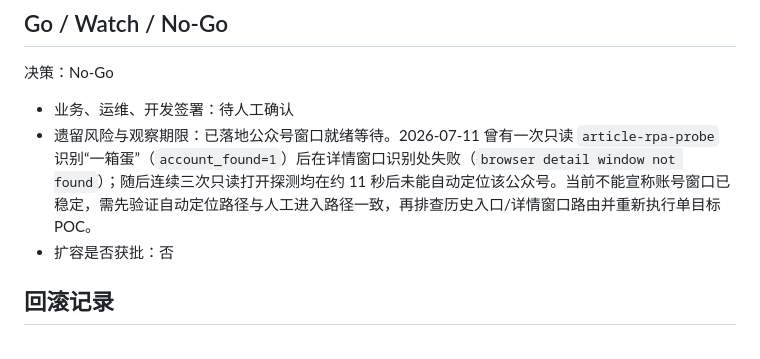
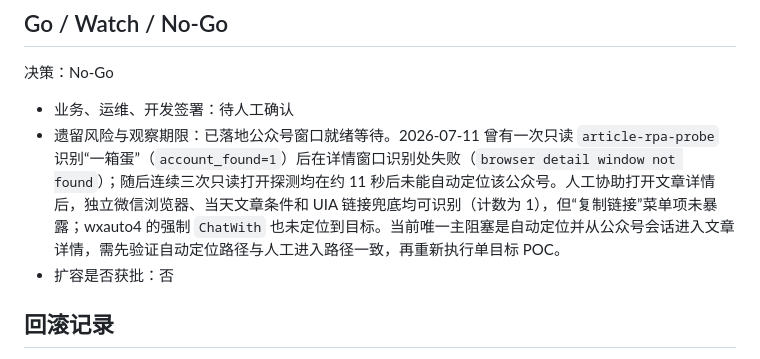
Before and after one commit to hwj1995style/WeInsight, a Markdown page: docs/operations/微信采集管理后台受控POC执行记录.md, the part around the change. Drawn GitHub-style.

Commit message:
docs: record article rpa route diagnosis

```diff
--- a/docs/operations/微信采集管理后台受控POC执行记录.md
+++ b/docs/operations/微信采集管理后台受控POC执行记录.md
@@ -46,7 +46,7 @@
 决策：No-Go
 
 - 业务、运维、开发签署：待人工确认
-- 遗留风险与观察期限：已落地公众号窗口就绪等待。2026-07-11 曾有一次只读 `article-rpa-probe` 识别“一箱蛋”（`account_found=1`）后在详情窗口识别处失败（`browser detail window not found`）；随后连续三次只读打开探测均在约 11 秒后未能自动定位该公众号。当前不能宣称账号窗口已稳定，需先验证自动定位路径与人工进入路径一致，再排查历史入口/详情窗口路由并重新执行单目标 POC。
+- 遗留风险与观察期限：已落地公众号窗口就绪等待。2026-07-11 曾有一次只读 `article-rpa-probe` 识别“一箱蛋”（`account_found=1`）后在详情窗口识别处失败（`browser detail window not found`）；随后连续三次只读打开探测均在约 11 秒后未能自动定位该公众号。人工协助打开文章详情后，独立微信浏览器、当天文章条件和 UIA 链接兜底均可识别（计数为 1），但“复制链接”菜单项未暴露；wxauto4 的强制 `ChatWith` 也未定位到目标。当前唯一主阻塞是自动定位并从公众号会话进入文章详情，需先验证自动定位路径与人工进入路径一致，再重新执行单目标 POC。
 - 扩容是否获批：否
 
 ## 回滚记录
```
